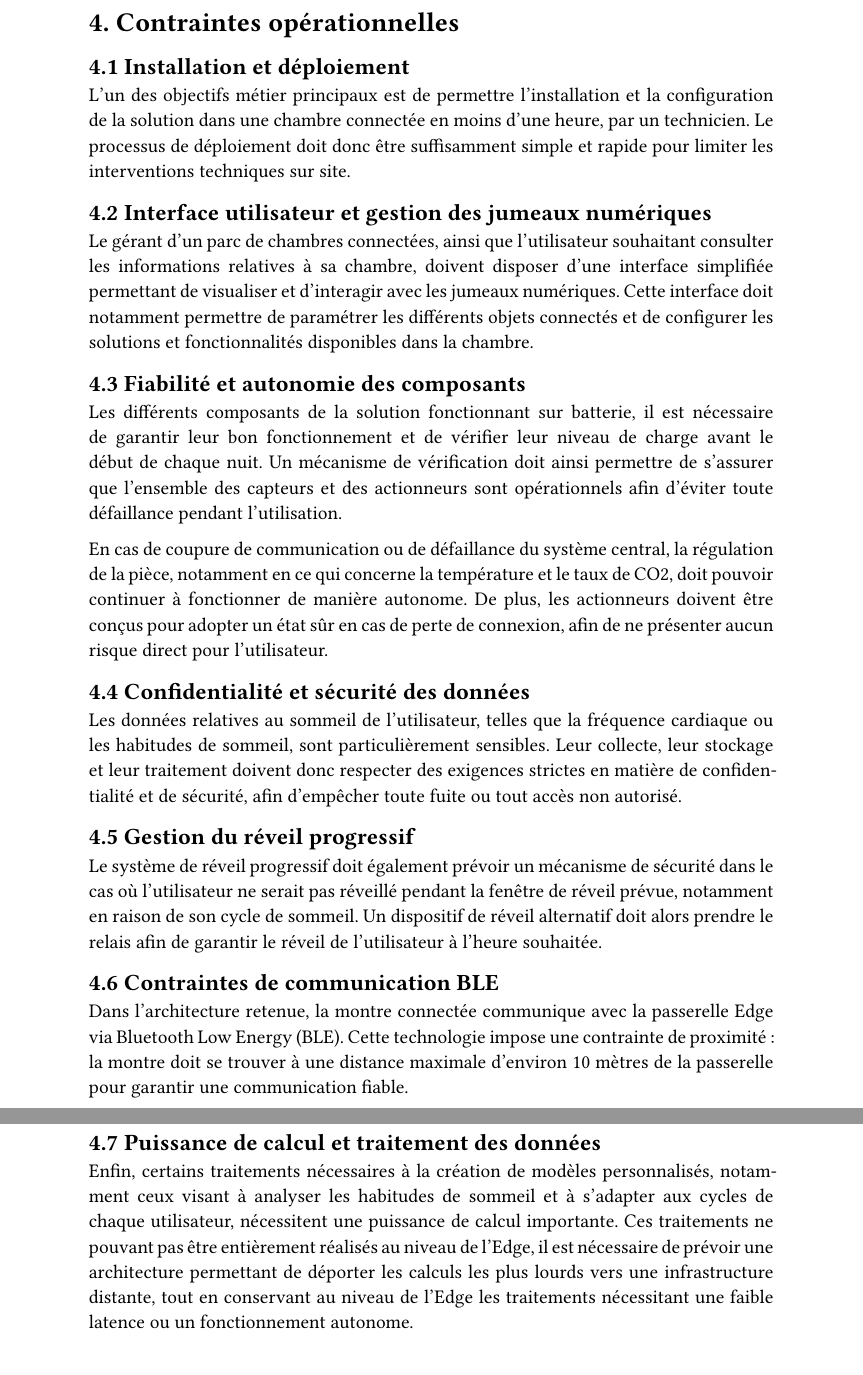
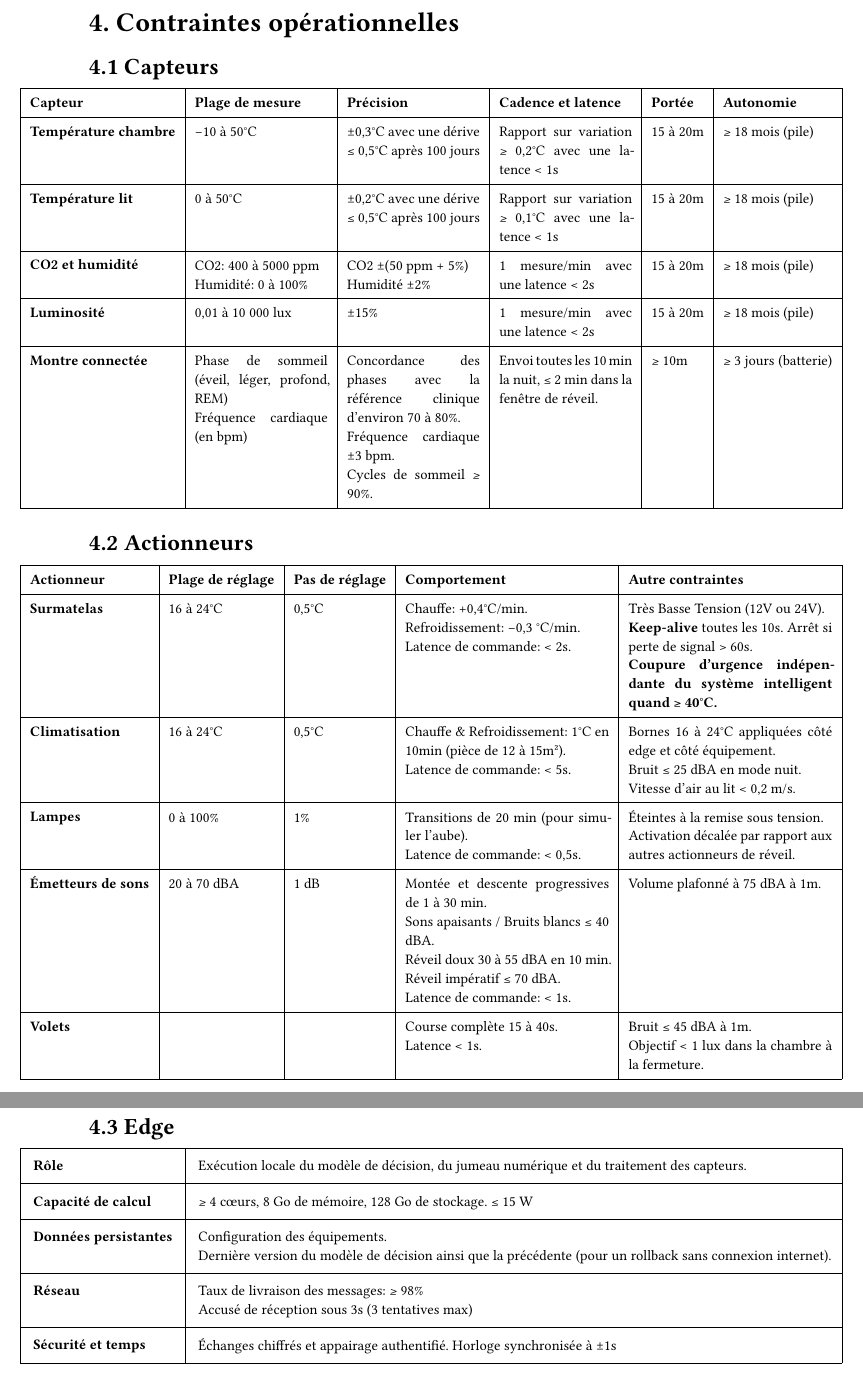
Before and after one commit to PatBiz/Sleeping-Beauty, a Typst document (docs/architecture/main.typ, which reads docs/architecture/res/operating-constraints/actuators.typ, docs/architecture/res/operating-constraints/edge.typ, docs/architecture/res/operating-constraints/sensors.typ): two parts of pages 16 and 17 of 18, joined at a grey line, cut so that both start at the same text. Compiled offline with Typst 0.15.

Commit message:
chore(docs): wrote 4th section of the architecture report

```diff
--- a/docs/architecture/main.typ
+++ b/docs/architecture/main.typ
@@ -477,33 +477,15 @@ Les limites de sécurité doivent être indépendantes des paramètres appris, p
 
-== 4.1 Installation et déploiement
+#include "res/operating-constraints/sensors.typ"
 
-L'un des objectifs métier principaux est de permettre l'installation et la configuration de la solution dans une chambre connectée en moins d'une heure, par un technicien. Le processus de déploiement doit donc être suffisamment simple et rapide pour limiter les interventions techniques sur site.
 
-== 4.2 Interface utilisateur et gestion des jumeaux numériques
+== 4.2 Actionneurs
 
-Le gérant d'un parc de chambres connectées, ainsi que l'utilisateur souhaitant consulter les informations relatives à sa chambre, doivent disposer d'une interface simplifiée permettant de visualiser et d'interagir avec les jumeaux numériques. Cette interface doit notamment permettre de paramétrer les différents objets connectés et de configurer les solutions et fonctionnalités disponibles dans la chambre.
+#include "res/operating-constraints/actuators.typ"
 
-== 4.3 Fiabilité et autonomie des composants
 
-Les différents composants de la solution fonctionnant sur batterie, il est nécessaire de garantir leur bon fonctionnement et de vérifier leur niveau de charge avant le début de chaque nuit. Un mécanisme de vérification doit ainsi permettre de s'assurer que l'ensemble des capteurs et des actionneurs sont opérationnels afin d'éviter toute défaillance pendant l'utilisation.
+== 4.3 Edge
 
-En cas de coupure de communication ou de défaillance du système central, la régulation de la pièce, notamment en ce qui concerne la température et le taux de CO2, doit pouvoir continuer à fonctionner de manière autonome. De plus, les actionneurs doivent être conçus pour adopter un état sûr en cas de perte de connexion, afin de ne présenter aucun risque direct pour l'utilisateur.
-
-== 4.4 Confidentialité et sécurité des données
-
-Les données relatives au sommeil de l'utilisateur, telles que la fréquence cardiaque ou les habitudes de sommeil, sont particulièrement sensibles. Leur collecte, leur stockage et leur traitement doivent donc respecter des exigences strictes en matière de confidentialité et de sécurité, afin d'empêcher toute fuite ou tout accès non autorisé.
-
-== 4.5 Gestion du réveil progressif
-
-Le système de réveil progressif doit également prévoir un mécanisme de sécurité dans le cas où l'utilisateur ne serait pas réveillé pendant la fenêtre de réveil prévue, notamment en raison de son cycle de sommeil. Un dispositif de réveil alternatif doit alors prendre le relais afin de garantir le réveil de l'utilisateur à l'heure souhaitée.
-
-== 4.6 Contraintes de communication BLE
-
-Dans l'architecture retenue, la montre connectée communique avec la passerelle Edge via Bluetooth Low Energy (BLE). Cette technologie impose une contrainte de proximité : la montre doit se trouver à une distance maximale d'environ 10 mètres de la passerelle pour garantir une communication fiable.
-
-== 4.7 Puissance de calcul et traitement des données
-
-Enfin, certains traitements nécessaires à la création de modèles personnalisés, notamment ceux visant à analyser les habitudes de sommeil et à s'adapter aux cycles de chaque utilisateur, nécessitent une puissance de calcul importante. Ces traitements ne pouvant pas être entièrement réalisés au niveau de l'Edge, il est nécessaire de prévoir une architecture permettant de déporter les calculs les plus lourds vers une infrastructure distante, tout en conservant au niveau de l'Edge les traitements nécessitant une faible latence ou un fonctionnement autonome.
+#include "res/operating-constraints/edge.typ"
 
 
 ////////////////////////////////////////////////////////////////////////////////
--- /dev/null
+++ b/docs/architecture/res/operating-constraints/actuators.typ
@@ -0,0 +1,11 @@
+/*
+| Actionneur            | Plage de réglage | Pas de réglage | Comportement                                                                                                                                                                                     | Contrainte de sécurité                                                                                                                                                          |
+|:----------------------|:-----------------|:---------------|:-------------------------------------------------------------------------------------------------------------------------------------------------------------------------------------------------|:--------------------------------------------------------------------------------------------------------------------------------------------------------------------------------|
+| **Surmatelas**        | 16 à 24°C        | 0,5°C          | Chauffe: +0,4°C/min.<br> Refroidissement: −0,3 °C/min.<br> Latence de commande: < 2s.                                                                                                            | Très Basse Tension (12V ou 24V).<br> **Keep-alive** toutes les 10s. Arrêt si perte de signal > 60s.<br> **Coupure d'urgence indépendante du système intelligent quand ≥ 40°C.** |
+| **Climatisation**     | 16 à 24°C        | 0,5°C          | Chauffe & Refroidissement: 1°C en 10min (pièce de 12 à 15m²).<br> Latence de commande: < 5s.                                                                                                     | Bornes 16 à 24°C appliquées côté edge et côté équipement.<br> Bruit ≤ 25 dBA en mode nuit.<br> Vitesse d'air au lit < 0,2 m/s.                                                  |
+| **Lampes**            | 0 à 100%         | 1%             | Transitions de 20 min (pour simuler l'aube).<br> Latence de commande: < 0,5s.                                                                                                                    | Éteintes à la remise sous tension.<br> Activation décalée par rapport aux autres actionneurs de réveil.                                                                         |
+| **Émetteurs de sons** | 20 à 70 dBA      | 1 dB           | Montée et descente progressives de 1 à 30 min.<br> Sons apaisants / Bruits blancs ≤ 40 dBA.<br> Réveil doux 30 à 55 dBA en 10 min.<br> Réveil impératif ≤ 70 dBA.<br> Latence de commande: < 1s. | Volume plafonné à 75 dBA à 1m.                                                                                                                                                  |
+| **Volets**            |                  |                | Course complète 15 à 40s.<br> Latence < 1s.                                                                                                                                                      | Bruit ≤ 45 dBA à 1m.<br> Objectif < 1 lux dans la chambre à la fermeture.                                                                                                       |
+ */
+
+#box[
@@ -0,0 +21,53 @@
+            [*Actionneur*],
+            [*Plage de réglage*],
+            [*Pas de réglage*],
+            [*Comportement*],
+            [*Autre contraintes*],
+        ),
+
+        [*Surmatelas*],
+        [16 à 24°C],
+        [0,5°C],
+        [Chauffe: +0,4°C/min. \
+        Refroidissement: −0,3 °C/min. \
+        Latence de commande: < 2s.],
+        [Très Basse Tension (12V ou 24V). \
+        *Keep-alive* toutes les 10s. Arrêt si perte de signal > 60s. \
+        *Coupure d'urgence indépendante du système intelligent quand ≥ 40°C.*],
+
+        [*Climatisation*],
+        [16 à 24°C],
+        [0,5°C],
+        [Chauffe & Refroidissement: 1°C en 10min (pièce de 12 à 15m²). \
+        Latence de commande: < 5s.],
+        [Bornes 16 à 24°C appliquées côté edge et côté équipement. \
+        Bruit ≤ 25 dBA en mode nuit. \
+        Vitesse d'air au lit < 0,2 m/s.],
+
+        [*Lampes*],
+        [0 à 100%],
+        [1%],
+        [Transitions de 20 min (pour simuler l'aube). \
+        Latence de commande: < 0,5s.],
+        [Éteintes à la remise sous tension. \
+        Activation décalée par rapport aux autres actionneurs de réveil.],
+
+        [*Émetteurs de sons*],
+        [20 à 70 dBA],
+        [1 dB],
+        [Montée et descente progressives de 1 à 30 min. \
+        Sons apaisants / Bruits blancs ≤ 40 dBA. \
+        Réveil doux 30 à 55 dBA en 10 min. \
+        Réveil impératif ≤ 70 dBA. \
+        Latence de commande: < 1s.],
+        [Volume plafonné à 75 dBA à 1m.],
+
+        [*Volets*],
+        [],
+        [],
+        [Course complète 15 à 40s. \
+        Latence < 1s.],
+        [Bruit ≤ 45 dBA à 1m. \
+        Objectif < 1 lux dans la chambre à la fermeture.],
+    ))
+]
--- /dev/null
+++ b/docs/architecture/res/operating-constraints/edge.typ
@@ -0,0 +1,11 @@
+/*
+|||
+|:-------------------------|:-----------------------------------------------------------------------------------------------------------------------------------------------|
+| **Rôle**                 | Exécution locale du modèle de décision, du jumeau numérique et du traitement des capteurs.                                                     |
+| **Capacité de calcul**   | ≥ 4 cœurs, 8 Go de mémoire, 128 Go de stockage. ≤ 15 W                                                                                         |
+| **Données persistantes** | Configuration des équipements.<br/> Dernière version du modèle de décision ainsi que la précédente (pour un rollback sans connexion internet). |
+| **Réseau**               | Taux de livraison des messages: ≥ 98%<br/> Accusé de réception sous 3s (3 tentatives max)                                                      |
+| **Sécurité et temps**    | Échanges chiffrés et appairage authentifié. Horloge synchronisée à ±1s                                                                         |
+ */
+
+#box[
@@ -0,0 +17,21 @@
+        stroke: 0.5pt,
+        inset: 8pt,
+
+        [*Rôle*],
+        [Exécution locale du modèle de décision, du jumeau numérique et du traitement des capteurs.],
+
+        [*Capacité de calcul*],
+        [≥ 4 cœurs, 8 Go de mémoire, 128 Go de stockage. ≤ 15 W],
+
+        [*Données persistantes*],
+        [Configuration des équipements. \
+        Dernière version du modèle de décision ainsi que la précédente (pour un rollback sans connexion internet).],
+
+        [*Réseau*],
+        [Taux de livraison des messages: ≥ 98% \
+        Accusé de réception sous 3s (3 tentatives max)],
+
+        [*Sécurité et temps*],
+        [Échanges chiffrés et appairage authentifié. Horloge synchronisée à ±1s],
+    ))
+]
--- /dev/null
+++ b/docs/architecture/res/operating-constraints/sensors.typ
@@ -0,0 +1,11 @@
+/*
+| Capteur                 | Plage de mesure                                                                | Précision                                                                                                                          | Cadence et latence                                                  | Portée   | Autonomie            |
+|:------------------------|:-------------------------------------------------------------------------------|:-----------------------------------------------------------------------------------------------------------------------------------|:--------------------------------------------------------------------|:---------|----------------------|
+| **Température chambre** | −10 à 50°C                                                                     | ±0,3°C avec une dérive ≤ 0,5°C après 100 jours                                                                                     | Rapport sur variation ≥ 0,2°C avec une latence < 1s                 | 15 à 20m | ≥ 18 mois (pile)     |
+| **Température lit**     | 0 à 50°C                                                                       | ±0,2°C avec une dérive ≤ 0,5°C après 100 jours                                                                                     | Rapport sur variation ≥ 0,1°C avec une latence < 1s                 | 15 à 20m | ≥ 18 mois (pile)     |
+| **CO2 et humidité**     | CO2: 400 à 5000 ppm<br> Humidité: 0 à 100%                                     | CO2 ±(50 ppm + 5%)<br> Humidité ±2%                                                                                                | 1 mesure/min avec une latence < 2s                                  | 15 à 20m | ≥ 18 mois (pile)     |
+| **Luminosité**          | 0,01 à 10 000 lux                                                              | ±15%                                                                                                                               | 1 mesure/min avec une latence < 2s                                  | 15 à 20m | ≥ 18 mois (pile)     |
+| **Montre connectée**    | Phase de sommeil (éveil, léger, profond, REM)<br> Fréquence cardiaque (en bpm) | Concordance des phases avec la référence clinique d'environ 70 à 80%.<br> Fréquence cardiaque ±3 bpm.<br> Cycles de sommeil ≥ 90%. | Envoi toutes les 10 min la nuit, ≤ 2 min dans la fenêtre de réveil. | ≥ 10m    | ≥ 3 jours (batterie) |
+ */
+
+#box[
@@ -0,0 +21,49 @@
+            [*Capteur*],
+            [*Plage de mesure*],
+            [*Précision*],
+            [*Cadence et latence*],
+            [*Portée*],
+            [*Autonomie*],
+        ),
+
+        [*Température chambre*],
+        [-10 à 50°C],
+        [±0,3°C avec une dérive ≤ 0,5°C après 100 jours],
+        [Rapport sur variation ≥ 0,2°C avec une latence < 1s],
+        [15 à 20m],
+        [≥ 18 mois (pile)],
+
+        [*Température lit*],
+        [0 à 50°C],
+        [±0,2°C avec une dérive ≤ 0,5°C après 100 jours],
+        [Rapport sur variation ≥ 0,1°C avec une latence < 1s],
+        [15 à 20m],
+        [≥ 18 mois (pile)],
+
+        [*CO2 et humidité*],
+        [CO2: 400 à 5000 ppm \
+        Humidité: 0 à 100%],
+        [CO2 ±(50 ppm + 5%) \
+        Humidité ±2%],
+        [1 mesure/min avec une latence < 2s],
+        [15 à 20m],
+        [≥ 18 mois (pile)],
+
+        [*Luminosité*],
+        [0,01 à 10 000 lux],
+        [±15%],
+        [1 mesure/min avec une latence < 2s],
+        [15 à 20m],
+        [≥ 18 mois (pile)],
+
+        [*Montre connectée*],
+        [Phase de sommeil (éveil, léger, profond, REM) \
+        Fréquence cardiaque (en bpm)],
+        [Concordance des phases avec la référence clinique d'environ 70 à 80%. \
+        Fréquence cardiaque ±3 bpm. \
+        Cycles de sommeil ≥ 90%.],
+        [Envoi toutes les 10 min la nuit, ≤ 2 min dans la fenêtre de réveil.],
+        [≥ 10m],
+        [≥ 3 jours (batterie)],
+    ))
+]
```
Also changed, not shown: docs/architecture/main.typ (2 more changed lines), docs/architecture/res/operating-constraints/actuators.typ (9 more changed lines), docs/architecture/res/operating-constraints/edge.typ (5 more changed lines), docs/architecture/res/operating-constraints/sensors.typ (9 more changed lines).
